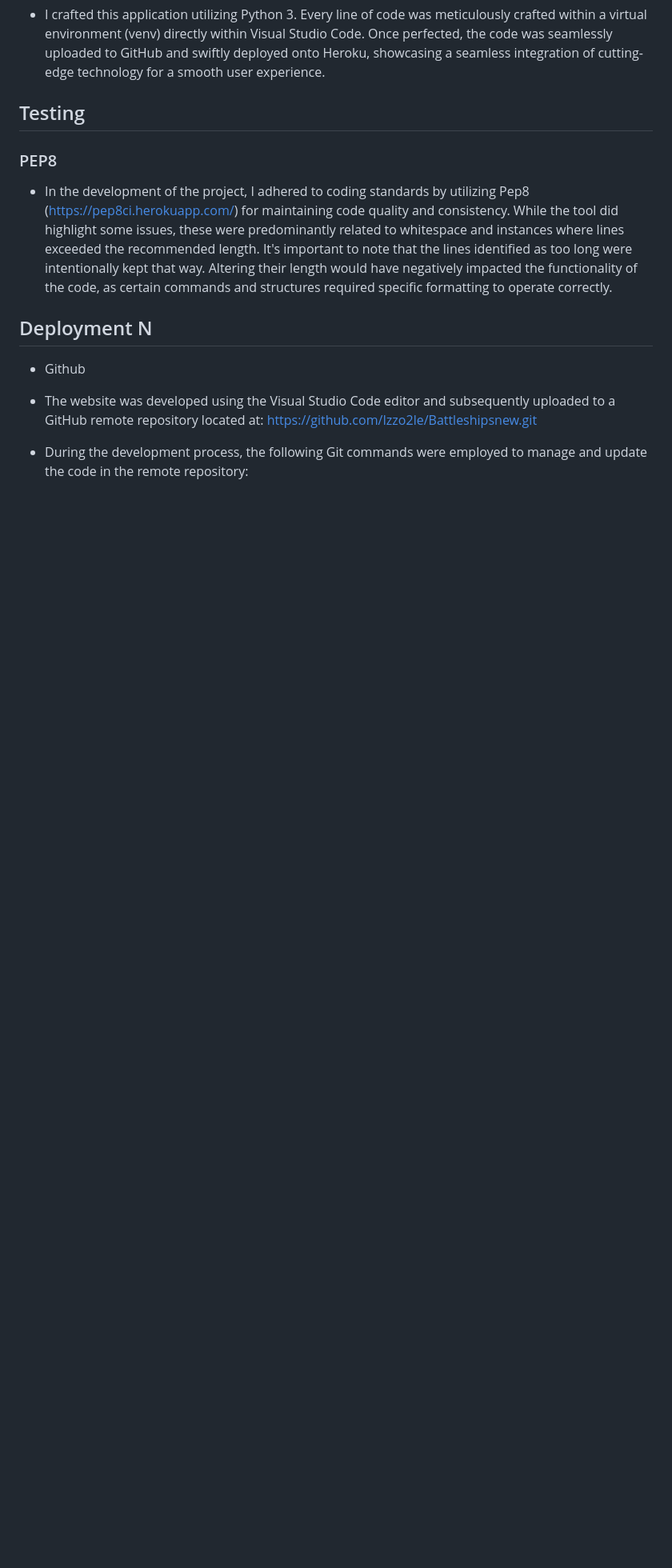
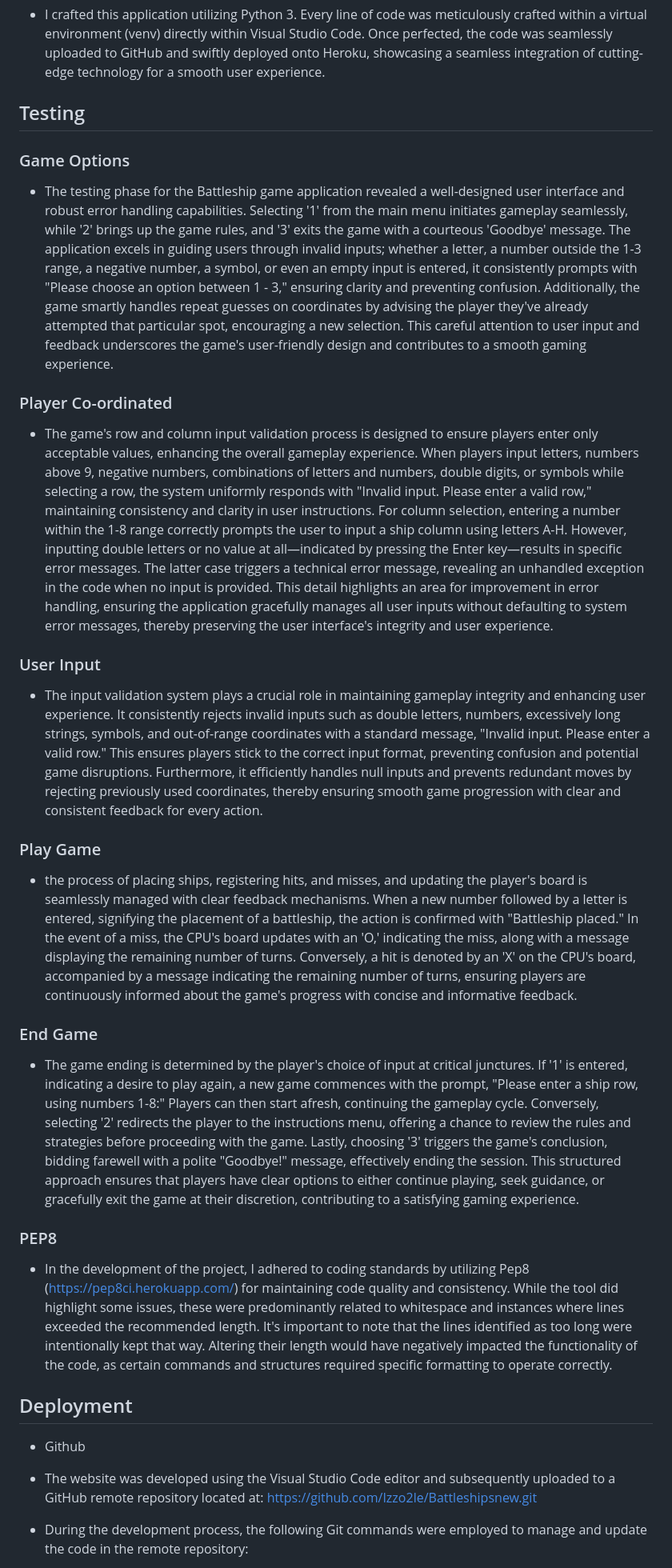
Before and after one commit to Izzo2le/Battleshipsnew, a Markdown page: README.md, the part around the change. Shown: that part at 80% size. Drawn GitHub-style; blank space fills up the shorter version.

```diff
--- a/README.md
+++ b/README.md
@@ -66,11 +66,33 @@ ADD IN PHOTOS
 
 ## Testing
 
+### Game Options
+
+- The testing phase for the Battleship game application revealed a well-designed user interface and robust error handling capabilities. Selecting '1' from the main menu initiates gameplay seamlessly, while '2' brings up the game rules, and '3' exits the game with a courteous 'Goodbye' message. The application excels in guiding users through invalid inputs; whether a letter, a number outside the 1-3 range, a negative number, a symbol, or even an empty input is entered, it consistently prompts with "Please choose an option between 1 - 3," ensuring clarity and preventing confusion. Additionally, the game smartly handles repeat guesses on coordinates by advising the player they've already attempted that particular spot, encouraging a new selection. This careful attention to user input and feedback underscores the game's user-friendly design and contributes to a smooth gaming experience.
+
+### Player Co-ordinated
+
+- The game's row and column input validation process is designed to ensure players enter only acceptable values, enhancing the overall gameplay experience. When players input letters, numbers above 9, negative numbers, combinations of letters and numbers, double digits, or symbols while selecting a row, the system uniformly responds with "Invalid input. Please enter a valid row," maintaining consistency and clarity in user instructions. For column selection, entering a number within the 1-8 range correctly prompts the user to input a ship column using letters A-H. However, inputting double letters or no value at all—indicated by pressing the Enter key—results in specific error messages. The latter case triggers a technical error message, revealing an unhandled exception in the code when no input is provided. This detail highlights an area for improvement in error handling, ensuring the application gracefully manages all user inputs without defaulting to system error messages, thereby preserving the user interface's integrity and user experience.
+
+### User Input
+
+- The input validation system plays a crucial role in maintaining gameplay integrity and enhancing user experience. It consistently rejects invalid inputs such as double letters, numbers, excessively long strings, symbols, and out-of-range coordinates with a standard message, "Invalid input. Please enter a valid row." This ensures players stick to the correct input format, preventing confusion and potential game disruptions. Furthermore, it efficiently handles null inputs and prevents redundant moves by rejecting previously used coordinates, thereby ensuring smooth game progression with clear and consistent feedback for every action.
+
+### Play Game
+
+- the process of placing ships, registering hits, and misses, and updating the player's board is seamlessly managed with clear feedback mechanisms. When a new number followed by a letter is entered, signifying the placement of a battleship, the action is confirmed with "Battleship placed." In the event of a miss, the CPU's board updates with an 'O,' indicating the miss, along with a message displaying the remaining number of turns. Conversely, a hit is denoted by an 'X' on the CPU's board, accompanied by a message indicating the remaining number of turns, ensuring players are continuously informed about the game's progress with concise and informative feedback.
+
+### End Game
+
+- The game ending is determined by the player's choice of input at critical junctures. If '1' is entered, indicating a desire to play again, a new game commences with the prompt, "Please enter a ship row, using numbers 1-8:" Players can then start afresh, continuing the gameplay cycle. Conversely, selecting '2' redirects the player to the instructions menu, offering a chance to review the rules and strategies before proceeding with the game. Lastly, choosing '3' triggers the game's conclusion, bidding farewell with a polite "Goodbye!" message, effectively ending the session. This structured approach ensures that players have clear options to either continue playing, seek guidance, or gracefully exit the game at their discretion, contributing to a satisfying gaming experience.
+
 ### PEP8
 
 - In the development of the project, I adhered to coding standards by utilizing Pep8 (https://pep8ci.herokuapp.com/) for maintaining code quality and consistency. While the tool did highlight some issues, these were predominantly related to whitespace and instances where lines exceeded the recommended length. It's important to note that the lines identified as too long were intentionally kept that way. Altering their length would have negatively impacted the functionality of the code, as certain commands and structures required specific formatting to operate correctly.
 
-## Deployment N
+
+
+## Deployment
 
 - Github
 
```
